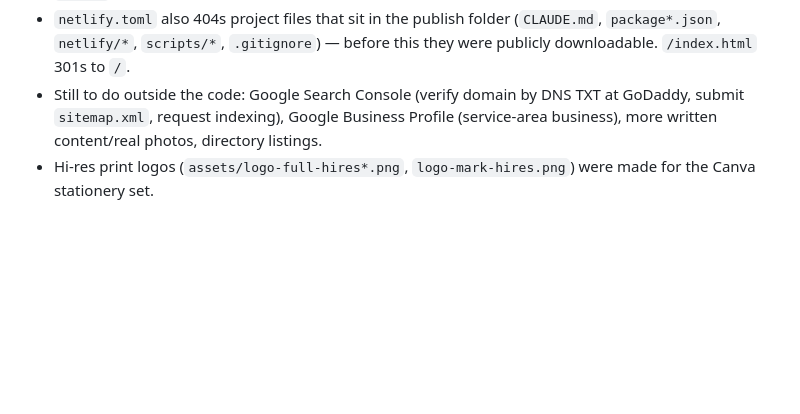
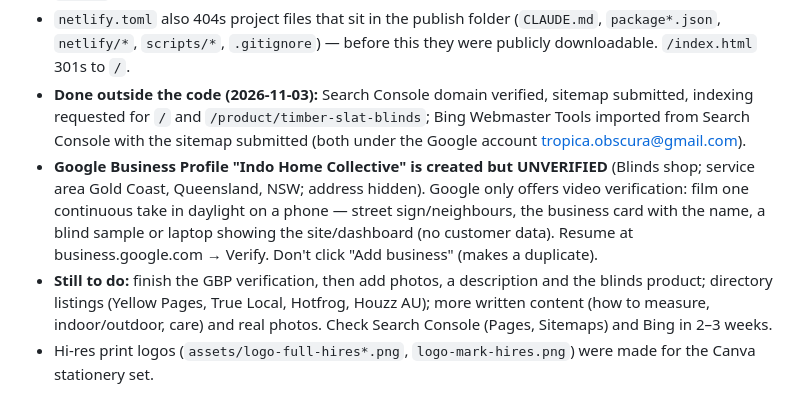
Before and after one commit to ClintJ864/indo-home-collective, a Markdown page: CLAUDE.md, the part around the change. GitHub-like rendering; blank space fills up the shorter version.

Commit message:
Notes: record Search Console/Bing setup and pending Google Business Profile verification
Co-Authored-By: Claude Sonnet 5.5 <noreply@anthropic.com>

```diff
--- a/CLAUDE.md
+++ b/CLAUDE.md
@@ -680,8 +680,19 @@ What changed (all in `index.html`; Netlify functions/pricing untouched):
 - `netlify.toml` also 404s project files that sit in the publish folder
   (`CLAUDE.md`, `package*.json`, `netlify/*`, `scripts/*`, `.gitignore`) — before
   this they were publicly downloadable. `/index.html` 301s to `/`.
-- Still to do outside the code: Google Search Console (verify domain by DNS TXT
-  at GoDaddy, submit `sitemap.xml`, request indexing), Google Business Profile
-  (service-area business), more written content/real photos, directory listings.
+- **Done outside the code (2026-11-03):** Search Console domain verified, sitemap
+  submitted, indexing requested for `/` and `/product/timber-slat-blinds`; Bing
+  Webmaster Tools imported from Search Console with the sitemap submitted (both
+  under the Google account tropica.obscura@gmail.com).
+- **Google Business Profile "Indo Home Collective" is created but UNVERIFIED**
+  (Blinds shop; service area Gold Coast, Queensland, NSW; address hidden). Google
+  only offers video verification: film one continuous take in daylight on a phone
+  — street sign/neighbours, the business card with the name, a blind sample or
+  laptop showing the site/dashboard (no customer data). Resume at
+  business.google.com → Verify. Don't click "Add business" (makes a duplicate).
+- **Still to do:** finish the GBP verification, then add photos, a description and
+  the blinds product; directory listings (Yellow Pages, True Local, Hotfrog,
+  Houzz AU); more written content (how to measure, indoor/outdoor, care) and real
+  photos. Check Search Console (Pages, Sitemaps) and Bing in 2–3 weeks.
 - Hi-res print logos (`assets/logo-full-hires*.png`, `logo-mark-hires.png`)
   were made for the Canva stationery set.
```
